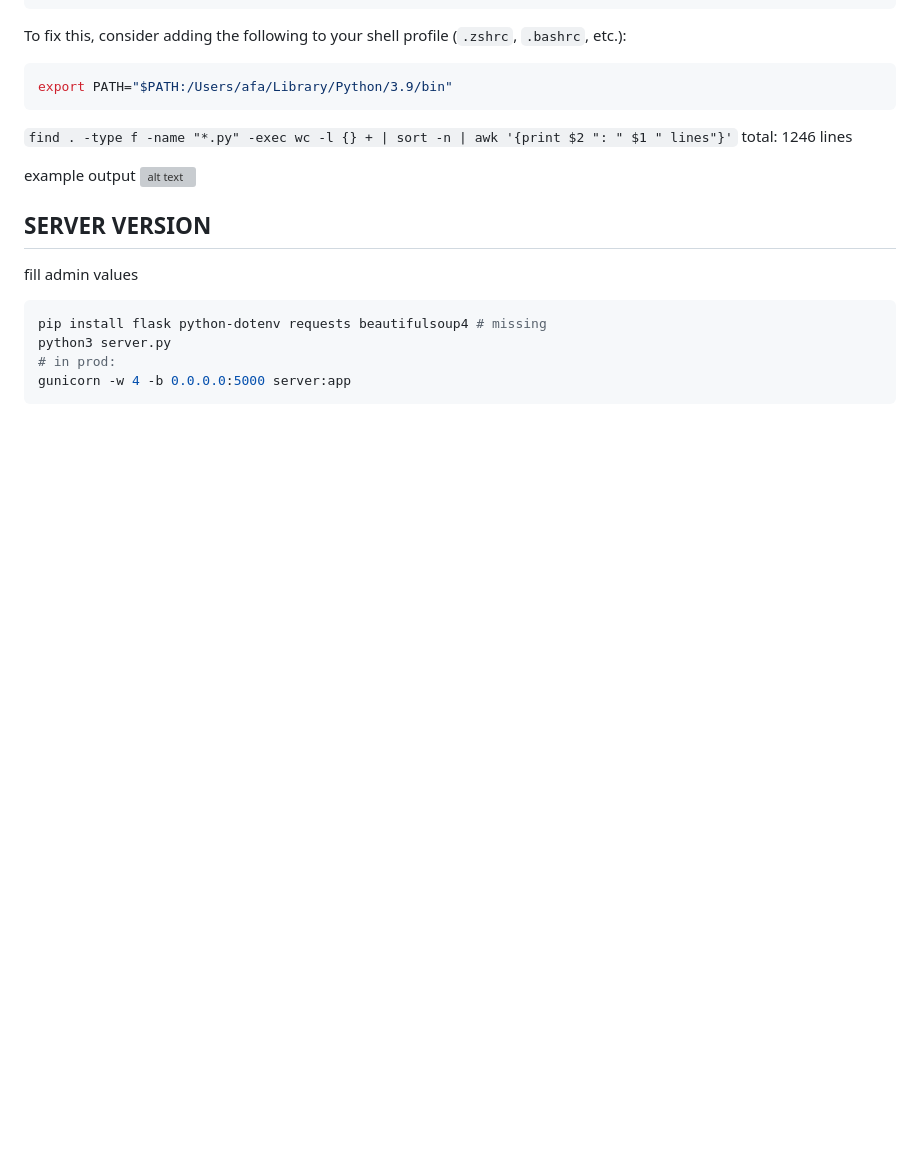
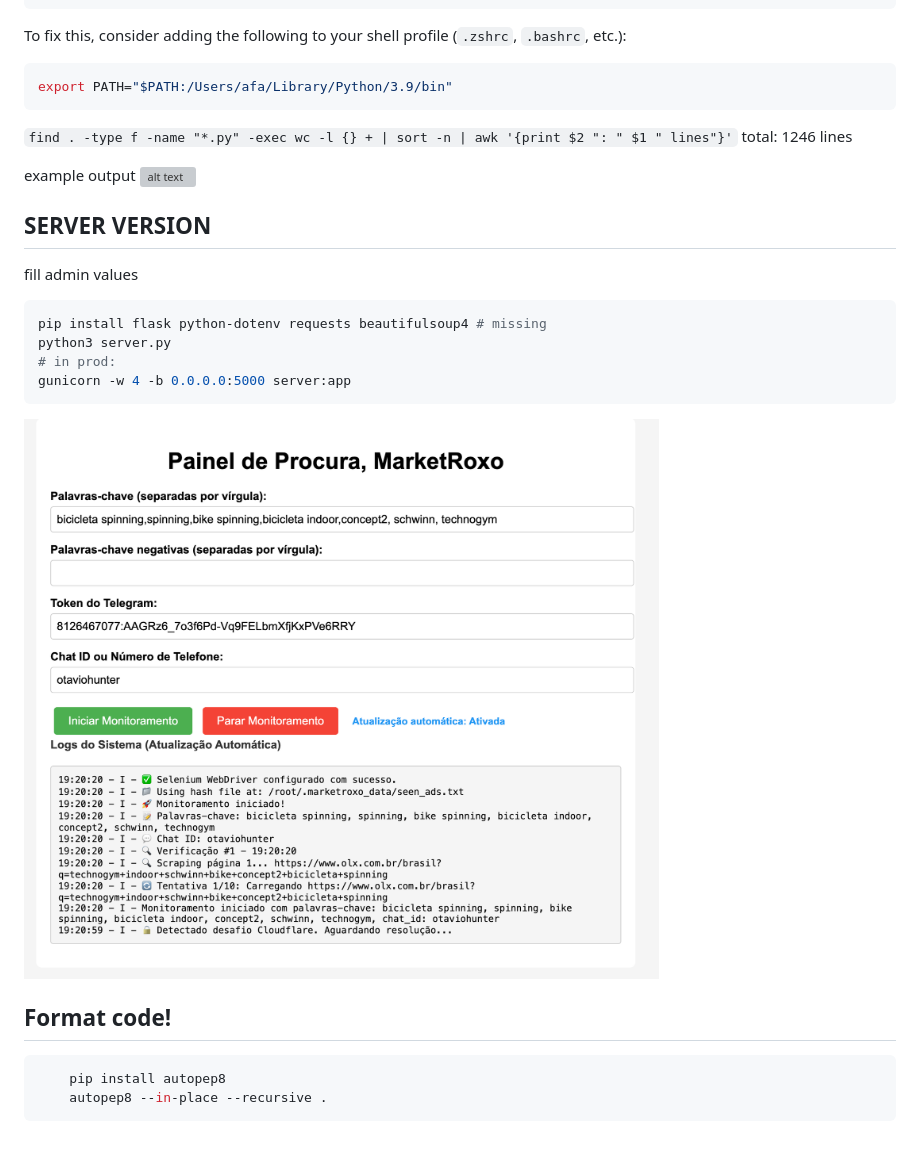
Before and after one commit to afa7789/pyscrapper, a Markdown page: README.md, the part around the change. GitHub-like rendering; pictures changed too: image-1.png (added); blank space fills up the shorter version; grey boxes are pictures that could not be loaded.

````diff
--- a/README.md
+++ b/README.md
@@ -106,3 +106,11 @@ python3 server.py
 # in prod:
 gunicorn -w 4 -b 0.0.0.0:5000 server:app
 ```
+
+![alt text](image-1.png)
+
+## Format code!
+```bash
+    pip install autopep8
+    autopep8 --in-place --recursive .
+```
````
Also changed, not shown: 7 other files.
